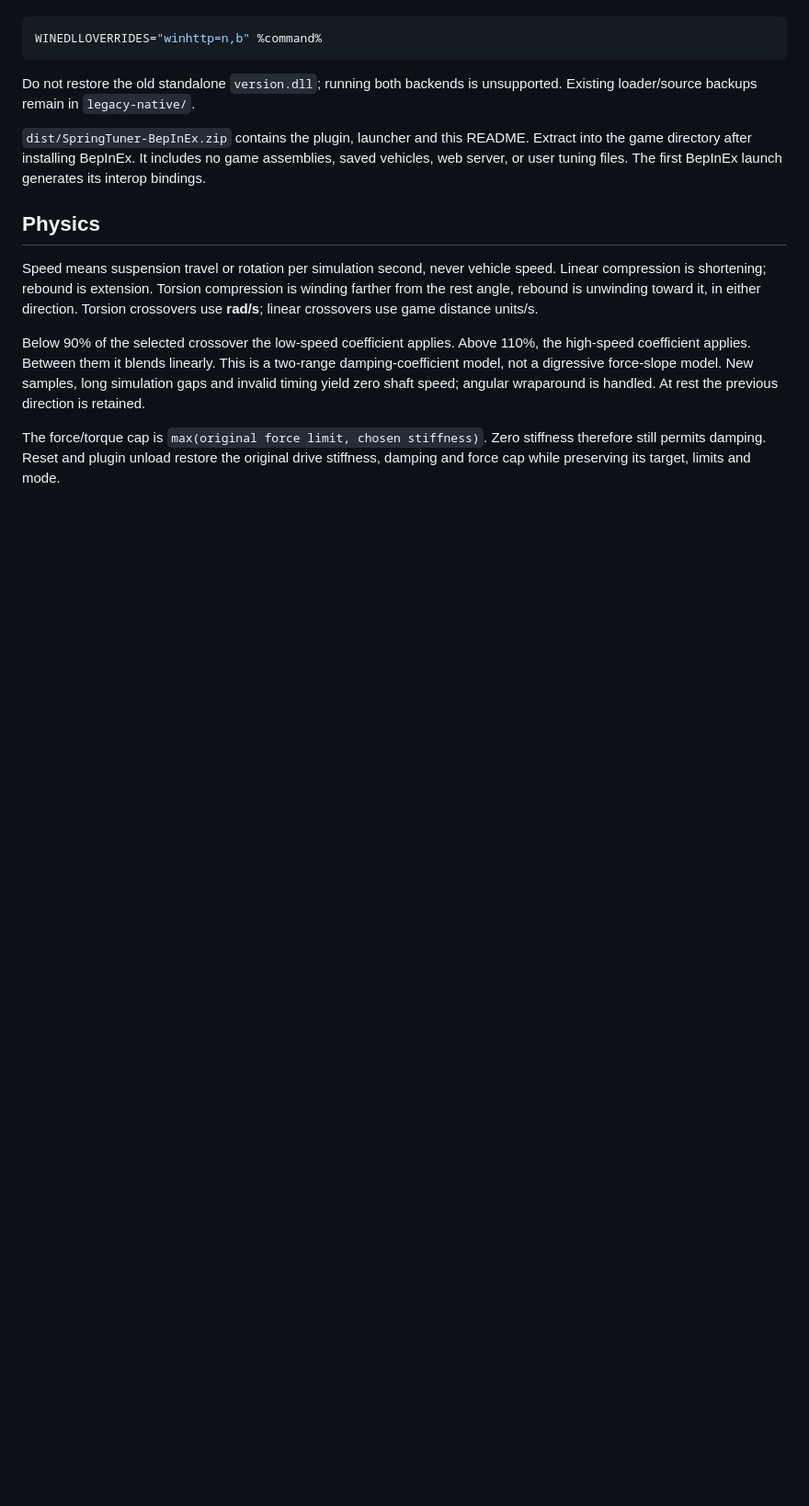
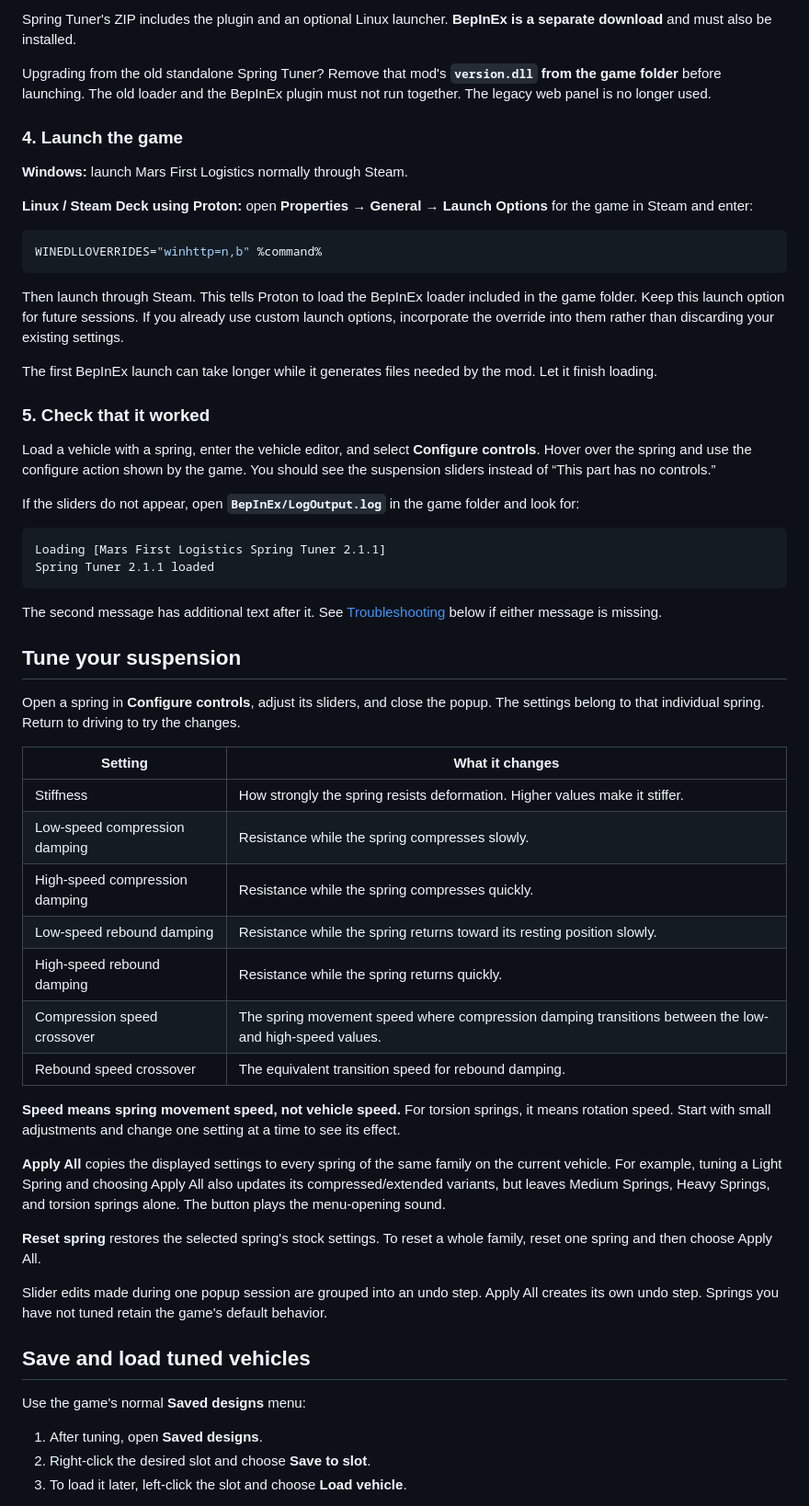
Before and after one commit to j-huff/MFL-Tunable-Springs, a Markdown page: README.md, the part around one of its changes. Shown at 92% size. GitHub-like rendering; blank space fills up the shorter version.

````diff
--- a/README.md
+++ b/README.md
@@ -47,16 +58,61 @@ For launching through Steam instead of the script:
+Spring Tuner's ZIP includes the plugin and an optional Linux launcher. **BepInEx is a separate download** and must also be installed.
+
+Upgrading from the old standalone Spring Tuner? Remove that mod's **`version.dll` from the game folder** before launching. The old loader and the BepInEx plugin must not run together. The legacy web panel is no longer used.
+
+### 4. Launch the game
+
+**Windows:** launch Mars First Logistics normally through Steam.
+
+**Linux / Steam Deck using Proton:** open **Properties → General → Launch Options** for the game in Steam and enter:
 
 ```sh
 WINEDLLOVERRIDES="winhttp=n,b" %command%
 ```
 
-Do not restore the old standalone `version.dll`; running both backends is unsupported. Existing loader/source backups remain in `legacy-native/`.
+Then launch through Steam. This tells Proton to load the BepInEx loader included in the game folder. Keep this launch option for future sessions. If you already use custom launch options, incorporate the override into them rather than discarding your existing settings.
 
-`dist/SpringTuner-BepInEx.zip` contains the plugin, launcher and this README. Extract into the game directory after installing BepInEx. It includes no game assemblies, saved vehicles, web server, or user tuning files. The first BepInEx launch generates its interop bindings.
+The first BepInEx launch can take longer while it generates files needed by the mod. Let it finish loading.
 
-## Physics
+### 5. Check that it worked
 
-Speed means suspension travel or rotation per simulation second, never vehicle speed. Linear compression is shortening; rebound is extension. Torsion compression is winding farther from the rest angle, rebound is unwinding toward it, in either direction. Torsion crossovers use **rad/s**; linear crossovers use game distance units/s.
+Load a vehicle with a spring, enter the vehicle editor, and select **Configure controls**. Hover over the spring and use the configure action shown by the game. You should see the suspension sliders instead of “This part has no controls.”
 
-Below 90% of the selected crossover the low-speed coefficient applies. Above 110%, the high-speed coefficient applies. Between them it blends linearly. This is a two-range damping-coefficient model, not a digressive force-slope model. New samples, long simulation gaps and invalid timing yield zero shaft speed; angular wraparound is handled. At rest the previous direction is retained.
+If the sliders do not appear, open **`BepInEx/LogOutput.log`** in the game folder and look for:
 
-The force/torque cap is `max(original force limit, chosen stiffness)`. Zero stiffness therefore still permits damping. Reset and plugin unload restore the original drive stiffness, damping and force cap while preserving its target, limits and mode.
+```text
+Loading [Mars First Logistics Spring Tuner 2.1.1]
+Spring Tuner 2.1.1 loaded
+```
+
+The second message has additional text after it. See [Troubleshooting](#troubleshooting) below if either message is missing.
+
+## Tune your suspension
+
+Open a spring in **Configure controls**, adjust its sliders, and close the popup. The settings belong to that individual spring. Return to driving to try the changes.
+
+| Setting | What it changes |
+| --- | --- |
+| Stiffness | How strongly the spring resists deformation. Higher values make it stiffer. |
+| Low-speed compression damping | Resistance while the spring compresses slowly. |
+| High-speed compression damping | Resistance while the spring compresses quickly. |
+| Low-speed rebound damping | Resistance while the spring returns toward its resting position slowly. |
+| High-speed rebound damping | Resistance while the spring returns quickly. |
+| Compression speed crossover | The spring movement speed where compression damping transitions between the low- and high-speed values. |
+| Rebound speed crossover | The equivalent transition speed for rebound damping. |
+
+**Speed means spring movement speed, not vehicle speed.** For torsion springs, it means rotation speed. Start with small adjustments and change one setting at a time to see its effect.
+
+**Apply All** copies the displayed settings to every spring of the same family on the current vehicle. For example, tuning a Light Spring and choosing Apply All also updates its compressed/extended variants, but leaves Medium Springs, Heavy Springs, and torsion springs alone. The button plays the menu-opening sound.
+
+**Reset spring** restores the selected spring's stock settings. To reset a whole family, reset one spring and then choose Apply All.
+
+Slider edits made during one popup session are grouped into an undo step. Apply All creates its own undo step. Springs you have not tuned retain the game's default behavior.
+
+## Save and load tuned vehicles
+
+Use the game's normal **Saved designs** menu:
+
+1. After tuning, open **Saved designs**.
+2. Right-click the desired slot and choose **Save to slot**.
+3. To load it later, left-click the slot and choose **Load vehicle**.
+
````
Also changed, not shown: other parts of README.md (+112 -50 lines), screenshot.png (added), 1 other file.
